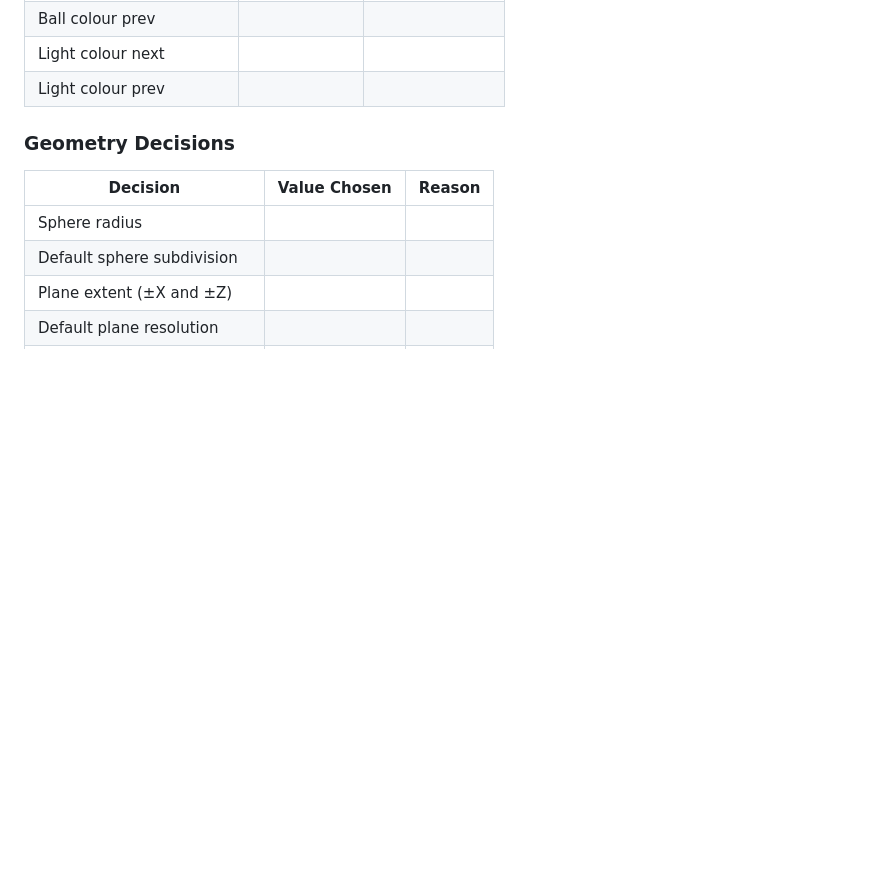
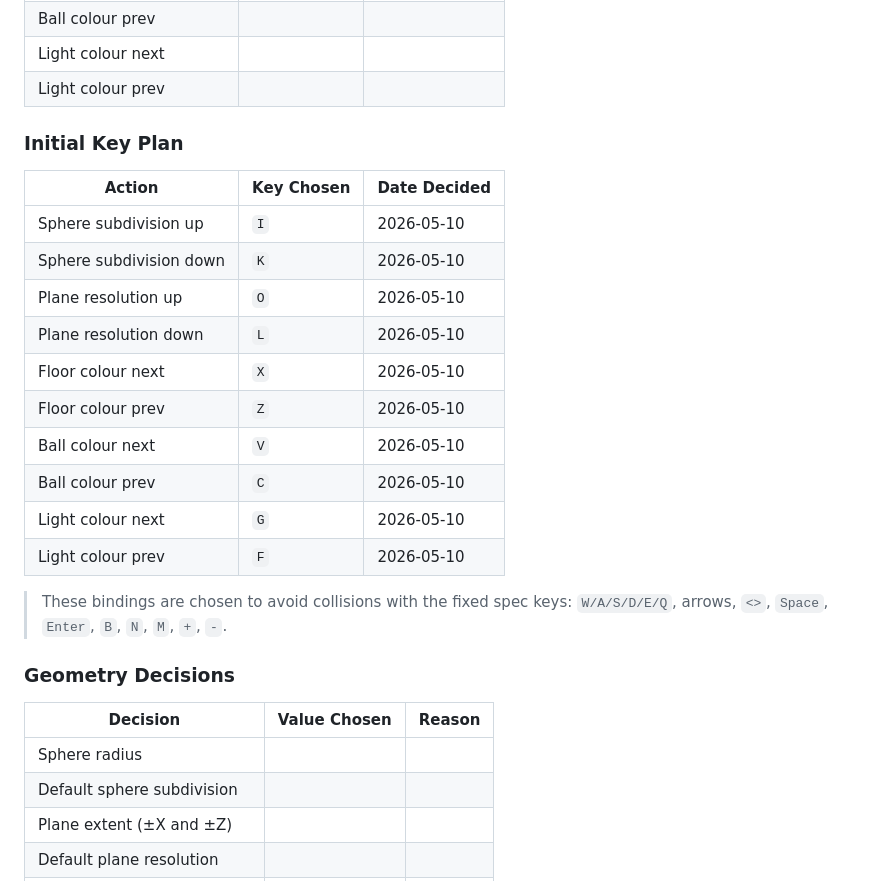
Before and after one commit to KyleMcCalgan/COS344, a Markdown page: prac4/DOCS/progress.md, the part around one of its changes. Rendered like a GitHub page; blank space fills up the shorter version.

```diff
--- a/prac4/DOCS/progress.md
+++ b/prac4/DOCS/progress.md
@@ -63,6 +81,24 @@ Record decisions here as they are made during implementation.
 | Ball colour prev | | |
 | Light colour next | | |
 | Light colour prev | | |
+
+### Initial Key Plan
+
+| Action | Key Chosen | Date Decided |
+|--------|-----------|--------------|
+| Sphere subdivision up | `I` | 2026-05-10 |
+| Sphere subdivision down | `K` | 2026-05-10 |
+| Plane resolution up | `O` | 2026-05-10 |
+| Plane resolution down | `L` | 2026-05-10 |
+| Floor colour next | `X` | 2026-05-10 |
+| Floor colour prev | `Z` | 2026-05-10 |
+| Ball colour next | `V` | 2026-05-10 |
+| Ball colour prev | `C` | 2026-05-10 |
+| Light colour next | `G` | 2026-05-10 |
+| Light colour prev | `F` | 2026-05-10 |
+
+> These bindings are chosen to avoid collisions with the fixed spec keys:
+> `W/A/S/D/E/Q`, arrows, `<>`, `Space`, `Enter`, `B`, `N`, `M`, `+`, `-`.
 
 ### Geometry Decisions
 
```
Also changed, not shown: other parts of prac4/DOCS/progress.md (+22 -4 lines).
